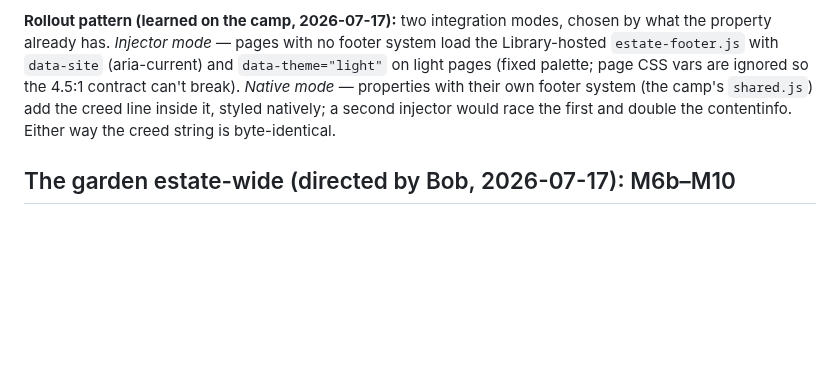
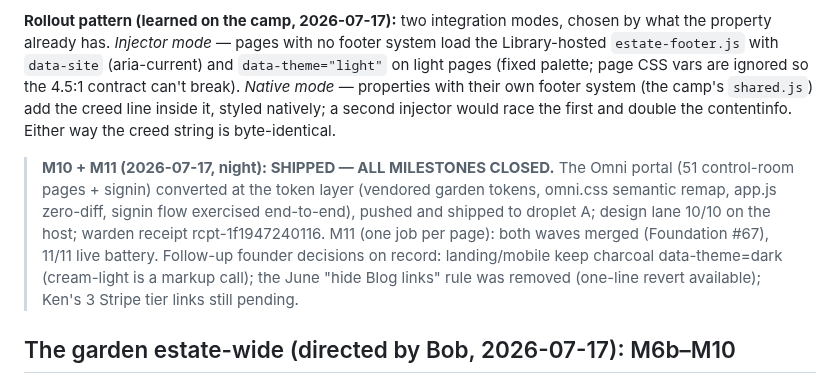
Before and after one commit to aigovops-foundation/aigovops-library-june-ken-bob, a Markdown page: plan/estate-simplification.md, the part around the change. Drawn GitHub-style; blank space fills up the shorter version.

Commit message:
docs: M10 + M11 shipped — all estate-simplification milestones closed
Co-Authored-By: Claude Fable 5 <noreply@anthropic.com>

```diff
--- a/plan/estate-simplification.md
+++ b/plan/estate-simplification.md
@@ -103,6 +103,15 @@ break). *Native mode* — properties with their own footer system (the camp's `s
 add the creed line inside it, styled natively; a second injector would race the first and
 double the contentinfo. Either way the creed string is byte-identical.
 
+> **M10 + M11 (2026-07-17, night): SHIPPED — ALL MILESTONES CLOSED.** The Omni portal
+> (51 control-room pages + signin) converted at the token layer (vendored garden tokens,
+> omni.css semantic remap, app.js zero-diff, signin flow exercised end-to-end), pushed
+> and shipped to droplet A; design lane 10/10 on the host; warden receipt
+> rcpt-1f1947240116. M11 (one job per page): both waves merged (Foundation #67), 11/11
+> live battery. Follow-up founder decisions on record: landing/mobile keep charcoal
+> data-theme=dark (cream-light is a markup call); the June "hide Blog links" rule was
+> removed (one-line revert available); Ken's 3 Stripe tier links still pending.
+
 ## The garden estate-wide (directed by Bob, 2026-07-17): M6b–M10
 
 Bob's direction: the entire estate — every site, every doc, every repo — redesigns to
```
